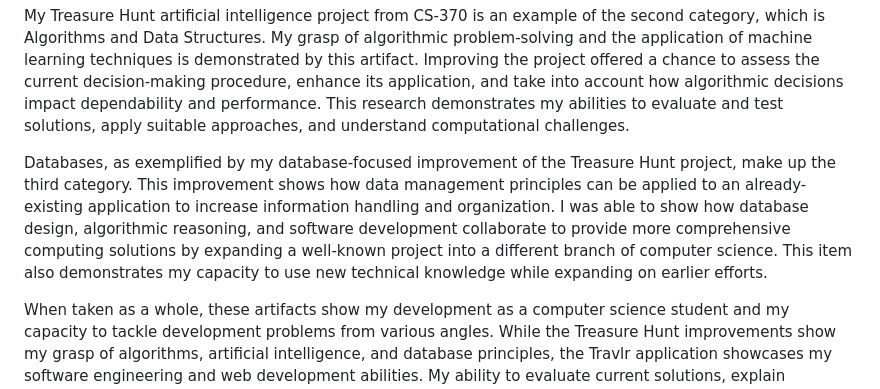
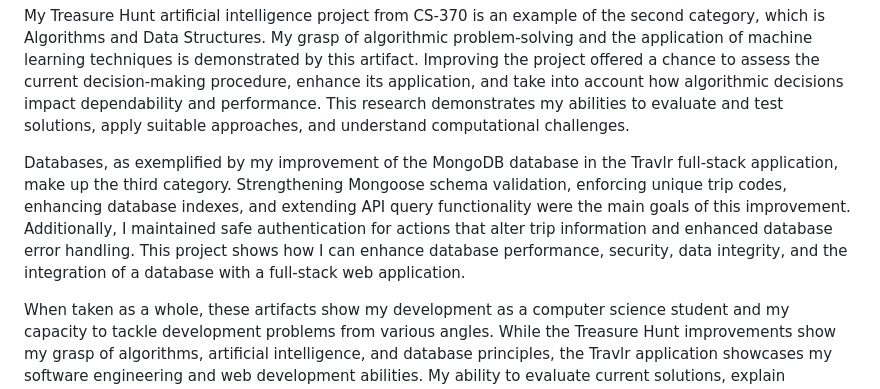
Before and after one commit to mcastellone/mcastellone.github.io, a Markdown page: README.md, the part around the change. Drawn GitHub-style.

Commit message:
Revise README to highlight MongoDB improvements
Updated the README to reflect improvements made to the MongoDB database in the Travlr application, including schema validation and API functionality.

```diff
--- a/README.md
+++ b/README.md
@@ -19,7 +19,7 @@ Software Design and Engineering is the first category in my ePortfolio. I chose
 
 My Treasure Hunt artificial intelligence project from CS-370 is an example of the second category, which is Algorithms and Data Structures. My grasp of algorithmic problem-solving and the application of machine learning techniques is demonstrated by this artifact. Improving the project offered a chance to assess the current decision-making procedure, enhance its application, and take into account how algorithmic decisions impact dependability and performance. This research demonstrates my abilities to evaluate and test solutions, apply suitable approaches, and understand computational challenges.
 
-Databases, as exemplified by my database-focused improvement of the Treasure Hunt project, make up the third category. This improvement shows how data management principles can be applied to an already-existing application to increase information handling and organization. I was able to show how database design, algorithmic reasoning, and software development collaborate to provide more comprehensive computing solutions by expanding a well-known project into a different branch of computer science. This item also demonstrates my capacity to use new technical knowledge while expanding on earlier efforts.
+Databases, as exemplified by my improvement of the MongoDB database in the Travlr full-stack application, make up the third category. Strengthening Mongoose schema validation, enforcing unique trip codes, enhancing database indexes, and extending API query functionality were the main goals of this improvement. Additionally, I maintained safe authentication for actions that alter trip information and enhanced database error handling. This project shows how I can enhance database performance, security, data integrity, and the integration of a database with a full-stack web application.
 
 When taken as a whole, these artifacts show my development as a computer science student and my capacity to tackle development problems from various angles. While the Treasure Hunt improvements show my grasp of algorithms, artificial intelligence, and database principles, the Travlr application showcases my software engineering and web development abilities. My ability to evaluate current solutions, explain technical choices, and consider areas for development is further demonstrated by my code review and the narratives that go with it. When taken as a whole, these projects show how far I've gone toward the five program outcomes for computer science: professional communication, teamwork, computational problem-solving, technical implementation, and secure software development.
 
```
